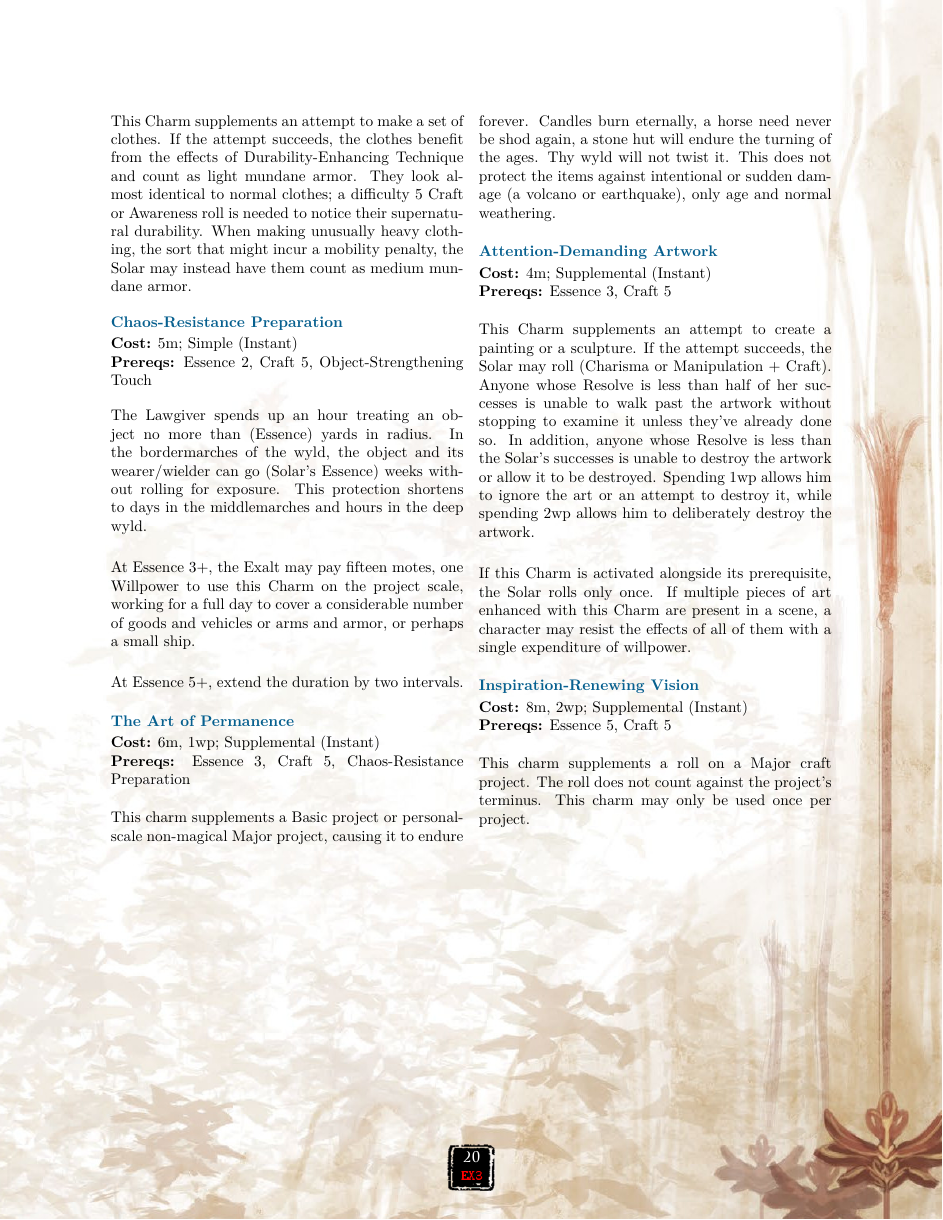
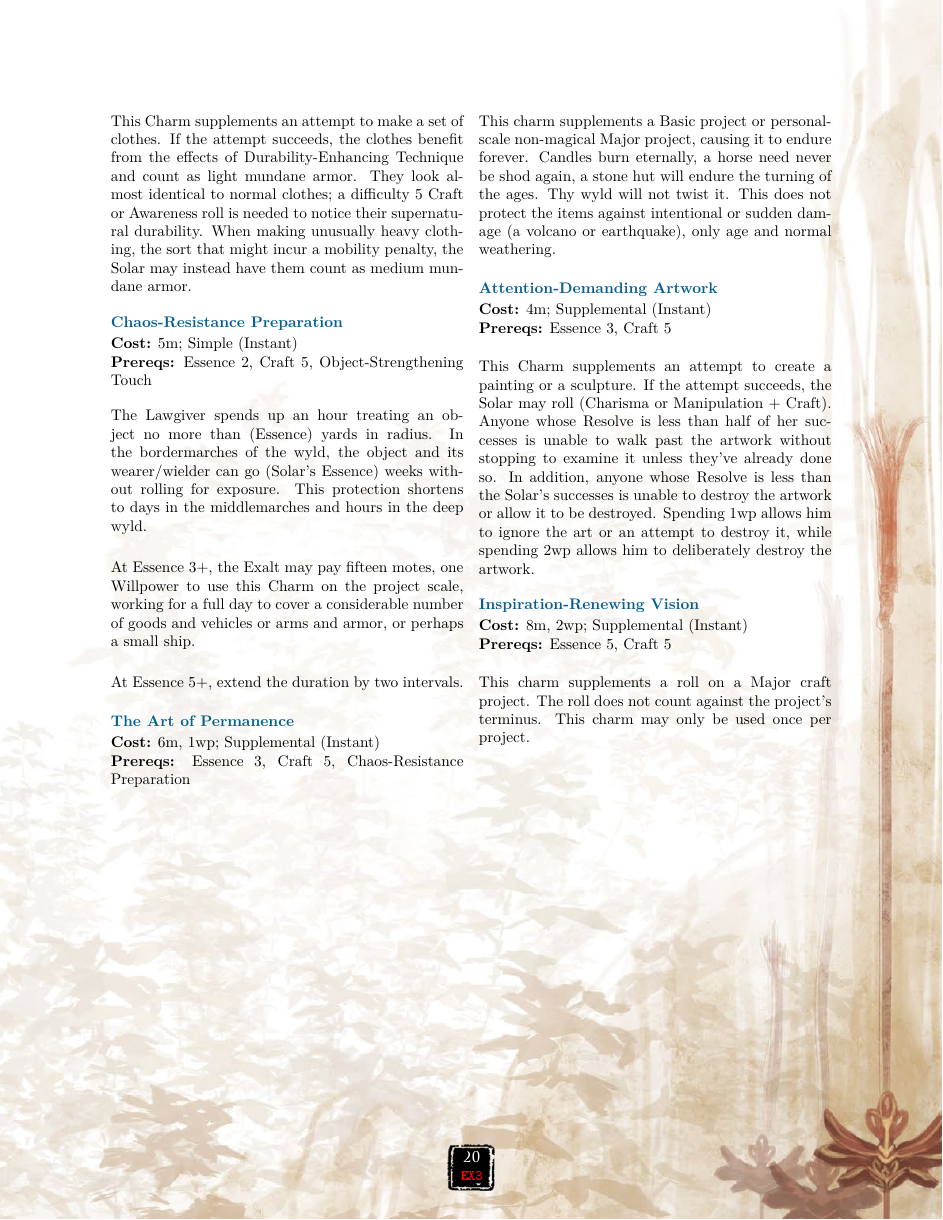
Before and after one commit to BlueWinds/Ex3CharmRewrite, a LaTeX book (Charms.tex): page 20 of 66. Compiled offline with XeLaTeX.

Commit message:
removed old text from Attention-Demanding Artwork
Attention-Demanding Artwork contained reference to its prerequisite Charm which doesn't exist in this version

```diff
--- a/Charms.tex
+++ b/Charms.tex
@@ -1113,8 +1113,6 @@ Essence 3,   At Brawl 5+, the character may add 1wp to the cost of this Charm to
   {Essence 3, Craft 5}
   This Charm supplements an attempt to create a painting or a sculpture. If the attempt succeeds, the Solar may roll (Charisma or Manipulation + Craft). Anyone whose Resolve is less than half of her successes is unable to walk past the artwork without stopping to examine it unless they've already done so. In addition, anyone whose Resolve is less than the Solar's successes is unable to destroy the artwork or allow it to be destroyed. Spending 1wp allows him to ignore the art or an attempt to destroy it, while spending 2wp allows him to deliberately destroy the artwork.
 
-  If this Charm is activated alongside its prerequisite, the Solar rolls only once. If multiple pieces of art enhanced with this Charm are present in a scene, a character may resist the effects of all of them with a single expenditure of willpower.
-
   \charm{Inspiration-Renewing Vision}
   {8m, 2wp}
   {Supplemental}{Instant}{-}
```
